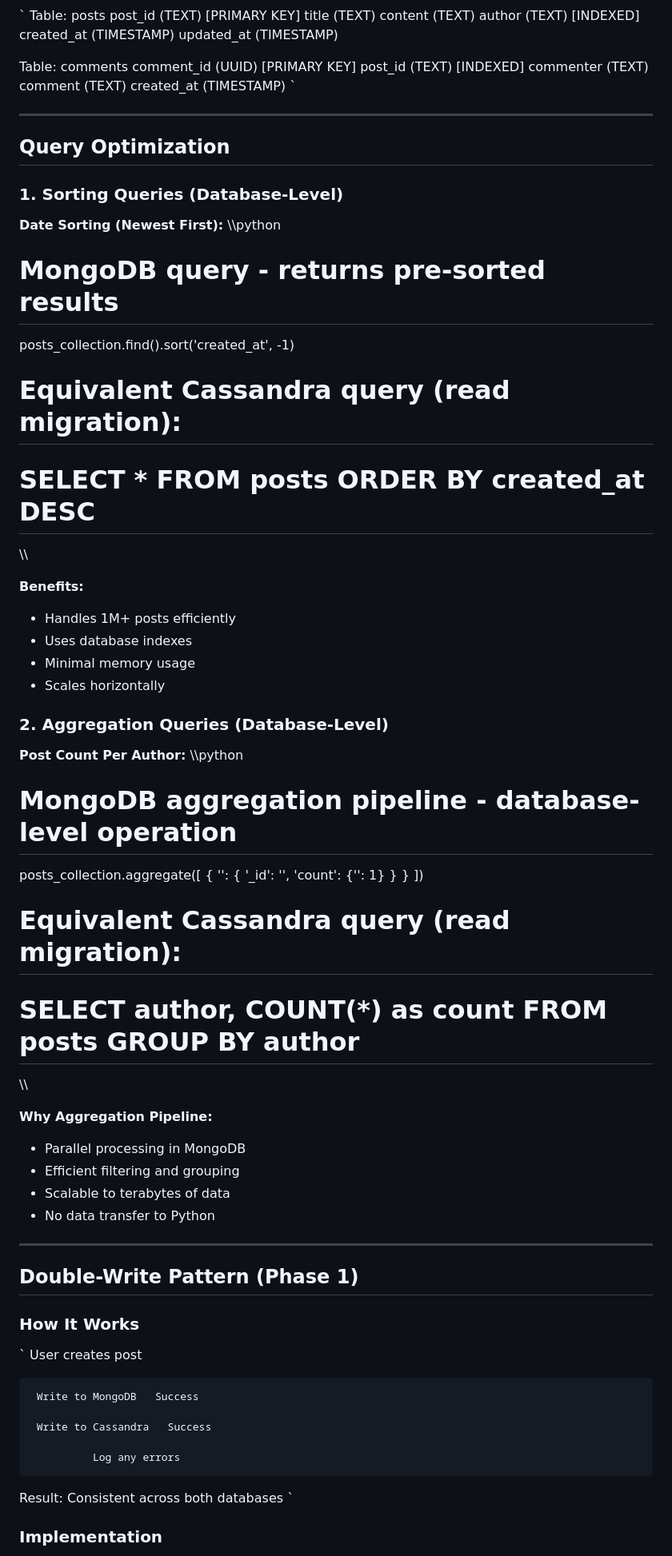
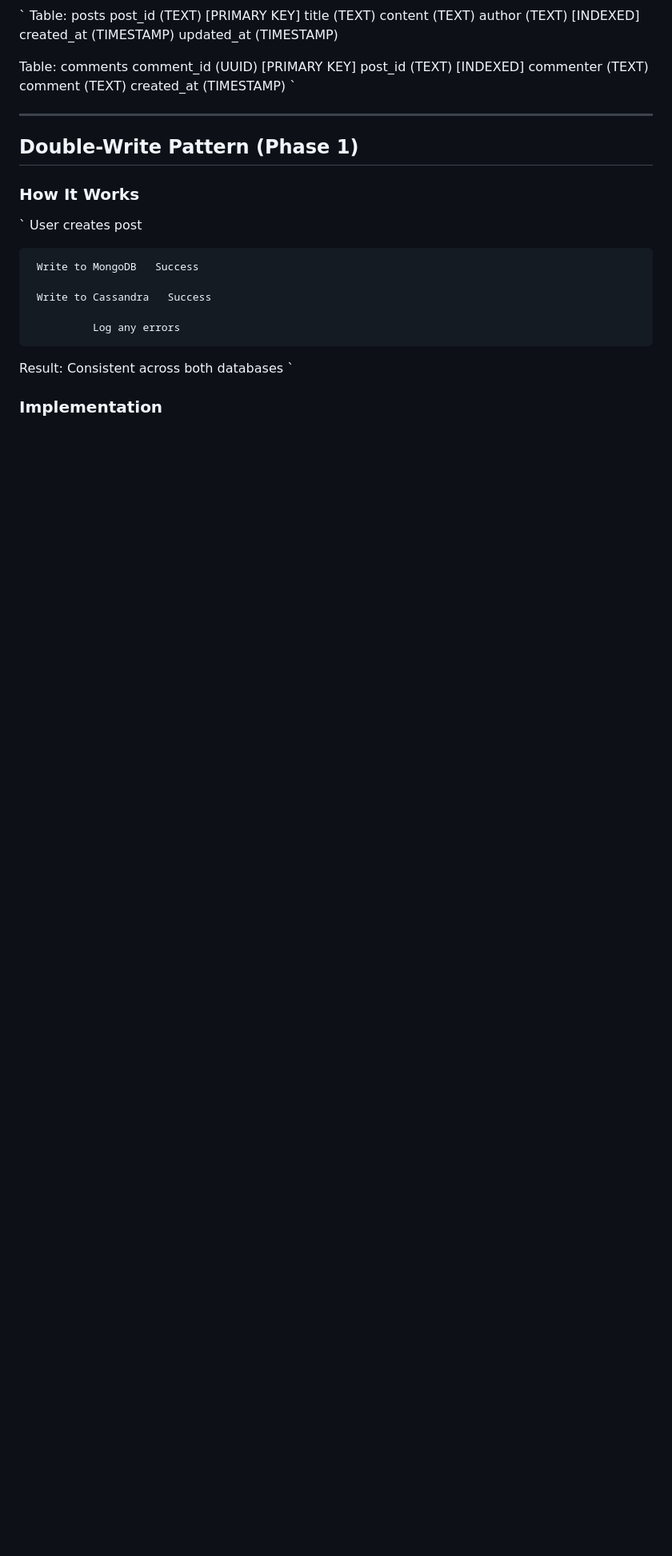
Before and after one commit to Youssef-Hossam5/Blog-app, a Markdown page: ARCHITECTURE.md, the part around one of its changes. Shown at 80% size. Drawn GitHub-style; blank space fills up the shorter version.

Commit message:
Remove database-level query functions and optimizations
Removed sections on database-level query functions, including sorting and aggregation examples, along with query optimization details. Updated the architecture document to streamline content.

```diff
--- a/ARCHITECTURE.md
+++ b/ARCHITECTURE.md
@@ -120,50 +91,6 @@ Table: comments
  created_at (TIMESTAMP)
 `
 
----
-
-## Query Optimization
-
-### 1. Sorting Queries (Database-Level)
-
-**Date Sorting (Newest First):**
-\\\python
-# MongoDB query - returns pre-sorted results
-posts_collection.find().sort('created_at', -1)
-
-# Equivalent Cassandra query (read migration):
-# SELECT * FROM posts ORDER BY created_at DESC
-\\\
-
-**Benefits:**
--  Handles 1M+ posts efficiently
--  Uses database indexes
--  Minimal memory usage
--  Scales horizontally
-
-### 2. Aggregation Queries (Database-Level)
-
-**Post Count Per Author:**
-\\\python
-# MongoDB aggregation pipeline - database-level operation
-posts_collection.aggregate([
-    {
-        '\': {
-            '_id': '\',
-            'count': {'\': 1}
-        }
-    }
-])
-
-# Equivalent Cassandra query (read migration):
-# SELECT author, COUNT(*) as count FROM posts GROUP BY author
-\\\
-
-**Why Aggregation Pipeline:**
--  Parallel processing in MongoDB
--  Efficient filtering and grouping
--  Scalable to terabytes of data
--  No data transfer to Python
 
 ---
 
```
Also changed, not shown: other parts of ARCHITECTURE.md (+0 -29 lines).
